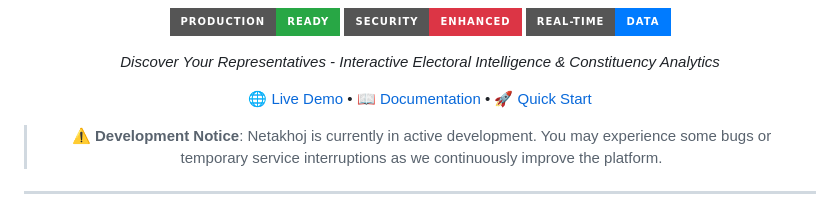
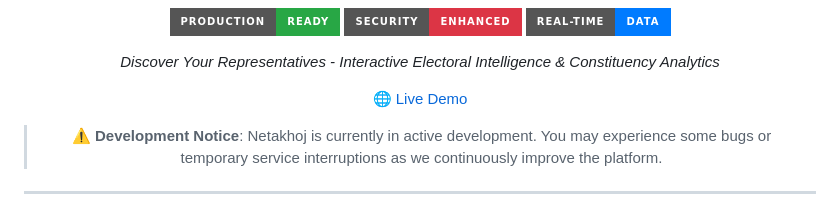
Before and after one commit to Rex1671/NetaKhoj, a Markdown page: README.md, the part around the change. Drawn GitHub-style; badges without logos.

```diff
--- a/README.md
+++ b/README.md
@@ -13,7 +13,7 @@
 
 *Discover Your Representatives - Interactive Electoral Intelligence & Constituency Analytics*
 
-[🌐 Live Demo](https://fixkaro-web-production.up.railway.app/) • [📖 Documentation](#documentation) • [🚀 Quick Start](#quick-start)
+[🌐 Live Demo](https://netakhoj-web-production.up.railway.app//)
 
 > **⚠️ Development Notice**: Netakhoj is currently in active development. You may experience some bugs or temporary service interruptions as we continuously improve the platform.
 
```
